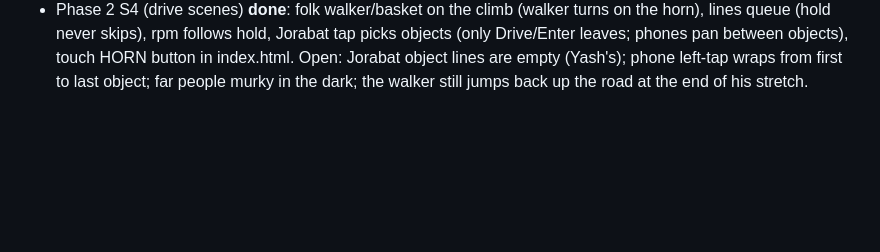
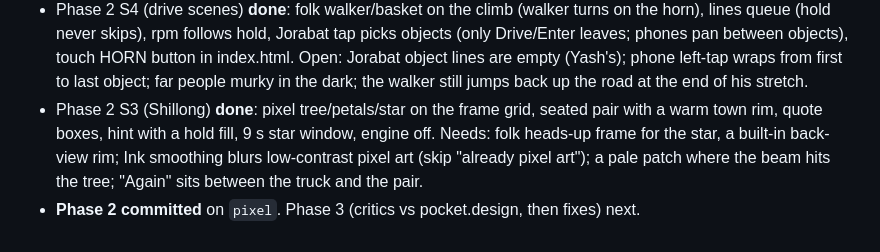
Before and after one commit to Yasharma117/hairpin, a Markdown page: HANDOFF.md, the part around the change. Drawn GitHub-style; blank space fills up the shorter version.

Commit message:
Handoff: phase 2 done
Co-Authored-By: Claude Opus 5.5 <noreply@anthropic.com>

```diff
--- a/HANDOFF.md
+++ b/HANDOFF.md
@@ -85,3 +85,8 @@ only; wave has no back view; no line-only ghost style.
   skips), rpm follows hold, Jorabat tap picks objects (only Drive/Enter leaves; phones pan between objects), touch HORN
   button in index.html. Open: Jorabat object lines are empty (Yash's); phone left-tap wraps from first to last object;
   far people murky in the dark; the walker still jumps back up the road at the end of his stretch.
+- Phase 2 S3 (Shillong) **done**: pixel tree/petals/star on the frame grid, seated pair with a warm town rim, quote boxes,
+  hint with a hold fill, 9 s star window, engine off. Needs: folk heads-up frame for the star, a built-in back-view rim;
+  Ink smoothing blurs low-contrast pixel art (skip "already pixel art"); a pale patch where the beam hits the tree;
+  "Again" sits between the truck and the pair.
+- **Phase 2 committed** on `pixel`. Phase 3 (critics vs pocket.design, then fixes) next.
```
